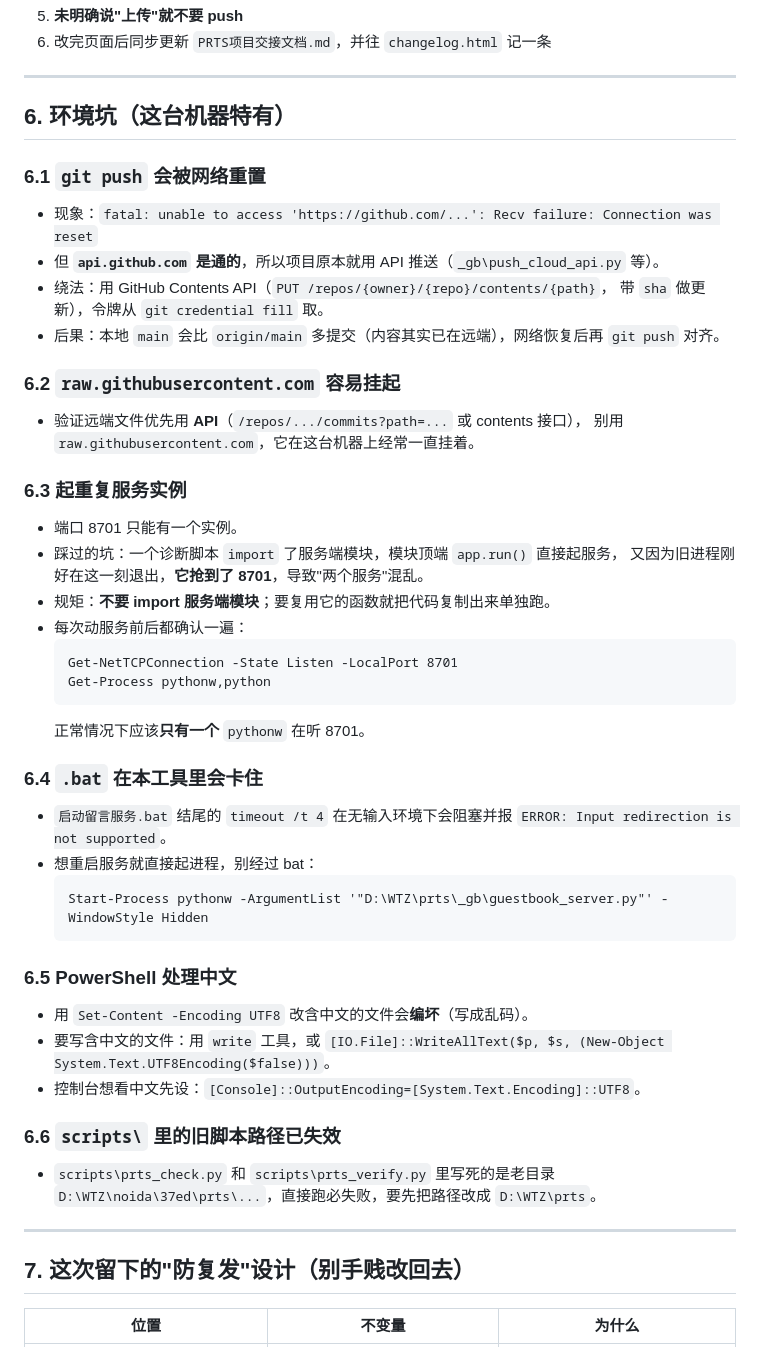
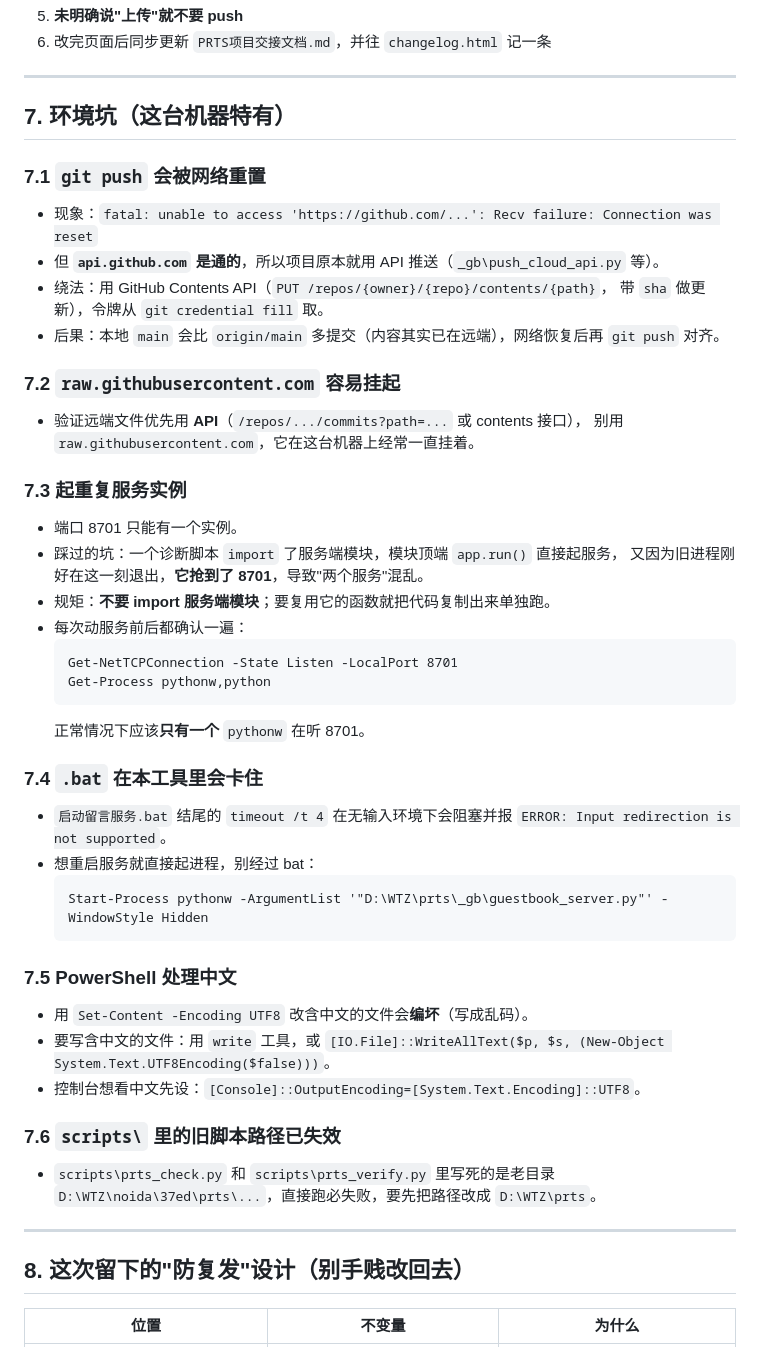
Before and after one commit to wtz-YEE/wtz-YEE.github.io, a Markdown page: 项目易错清单.md, the part around one of its changes. Rendered like a GitHub page.

````diff
--- a/项目易错清单.md
+++ b/项目易错清单.md
@@ -186,20 +215,20 @@ python _gb\guestbook_server.py
 
 ---
 
-## 6. 环境坑（这台机器特有）
+## 7. 环境坑（这台机器特有）
 
-### 6.1 `git push` 会被网络重置
+### 7.1 `git push` 会被网络重置
 - 现象：`fatal: unable to access 'https://github.com/...': Recv failure: Connection was reset`
 - 但 **`api.github.com` 是通的**，所以项目原本就用 API 推送（`_gb\push_cloud_api.py` 等）。
 - 绕法：用 GitHub Contents API（`PUT /repos/{owner}/{repo}/contents/{path}`，
   带 `sha` 做更新），令牌从 `git credential fill` 取。
 - 后果：本地 `main` 会比 `origin/main` 多提交（内容其实已在远端），网络恢复后再 `git push` 对齐。
 
-### 6.2 `raw.githubusercontent.com` 容易挂起
+### 7.2 `raw.githubusercontent.com` 容易挂起
 - 验证远端文件优先用 **API**（`/repos/.../commits?path=...` 或 contents 接口），
   别用 `raw.githubusercontent.com`，它在这台机器上经常一直挂着。
 
-### 6.3 起重复服务实例
+### 7.3 起重复服务实例
 - 端口 8701 只能有一个实例。
 - 踩过的坑：一个诊断脚本 `import` 了服务端模块，模块顶端 `app.run()` 直接起服务，
   又因为旧进程刚好在这一刻退出，**它抢到了 8701**，导致"两个服务"混乱。
@@ -211,7 +240,7 @@ python _gb\guestbook_server.py
   ```
   正常情况下应该**只有一个** `pythonw` 在听 8701。
 
-### 6.4 `.bat` 在本工具里会卡住
+### 7.4 `.bat` 在本工具里会卡住
 - `启动留言服务.bat` 结尾的 `timeout /t 4` 在无输入环境下会阻塞并报
   `ERROR: Input redirection is not supported`。
 - 想重启服务就直接起进程，别经过 bat：
@@ -219,19 +248,19 @@ python _gb\guestbook_server.py
   Start-Process pythonw -ArgumentList '"D:\WTZ\prts\_gb\guestbook_server.py"' -WindowStyle Hidden
   ```
 
-### 6.5 PowerShell 处理中文
+### 7.5 PowerShell 处理中文
 - 用 `Set-Content -Encoding UTF8` 改含中文的文件会**编坏**（写成乱码）。
 - 要写含中文的文件：用 `write` 工具，或
   `[IO.File]::WriteAllText($p, $s, (New-Object System.Text.UTF8Encoding($false)))`。
 - 控制台想看中文先设：`[Console]::OutputEncoding=[System.Text.Encoding]::UTF8`。
 
-### 6.6 `scripts\` 里的旧脚本路径已失效
+### 7.6 `scripts\` 里的旧脚本路径已失效
 - `scripts\prts_check.py` 和 `scripts\prts_verify.py` 里写死的是老目录
   `D:\WTZ\noida\37ed\prts\...`，直接跑必失败，要先把路径改成 `D:\WTZ\prts`。
 
 ---
 
-## 7. 这次留下的"防复发"设计（别手贱改回去）
+## 8. 这次留下的"防复发"设计（别手贱改回去）
 
 | 位置 | 不变量 | 为什么 |
 |---|---|---|
````
Also changed, not shown: other parts of 项目易错清单.md (+31 -2 lines).
